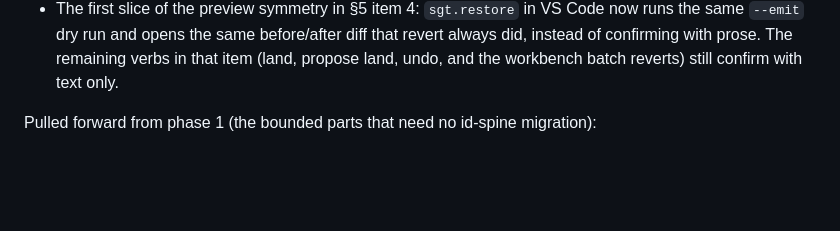
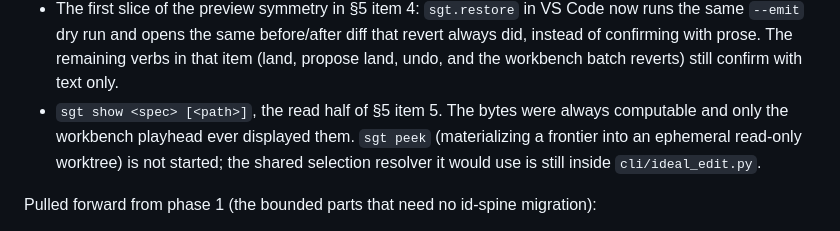
Before and after one commit to ryanyen2/semi-git, a Markdown page: docs/plans/2026-08-05-001-refactor-cohesive-architecture-plan.md, the part around the change. Rendered like a GitHub page; blank space fills up the shorter version.

Commit message:
docs(plan): record sgt show in the execution log

```diff
--- a/docs/plans/2026-08-05-001-refactor-cohesive-architecture-plan.md
+++ b/docs/plans/2026-08-05-001-refactor-cohesive-architecture-plan.md
@@ -194,6 +194,10 @@ Pulled forward from phase 3:
   `--emit` dry run and opens the same before/after diff that revert always did, instead of
   confirming with prose. The remaining verbs in that item (land, propose land, undo, and the
   workbench batch reverts) still confirm with text only.
+- `sgt show <spec> [<path>]`, the read half of §5 item 5. The bytes were always computable and only
+  the workbench playhead ever displayed them. `sgt peek` (materializing a frontier into an ephemeral
+  read-only worktree) is not started; the shared selection resolver it would use is still inside
+  `cli/ideal_edit.py`.
 
 Pulled forward from phase 1 (the bounded parts that need no id-spine migration):
 
```
